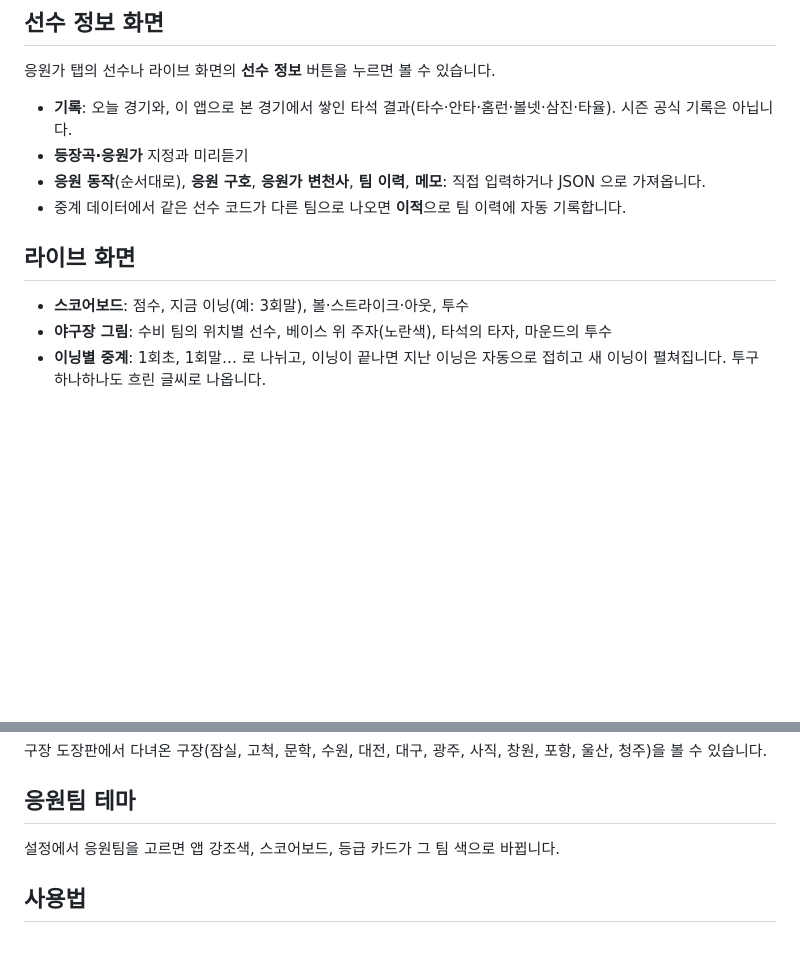
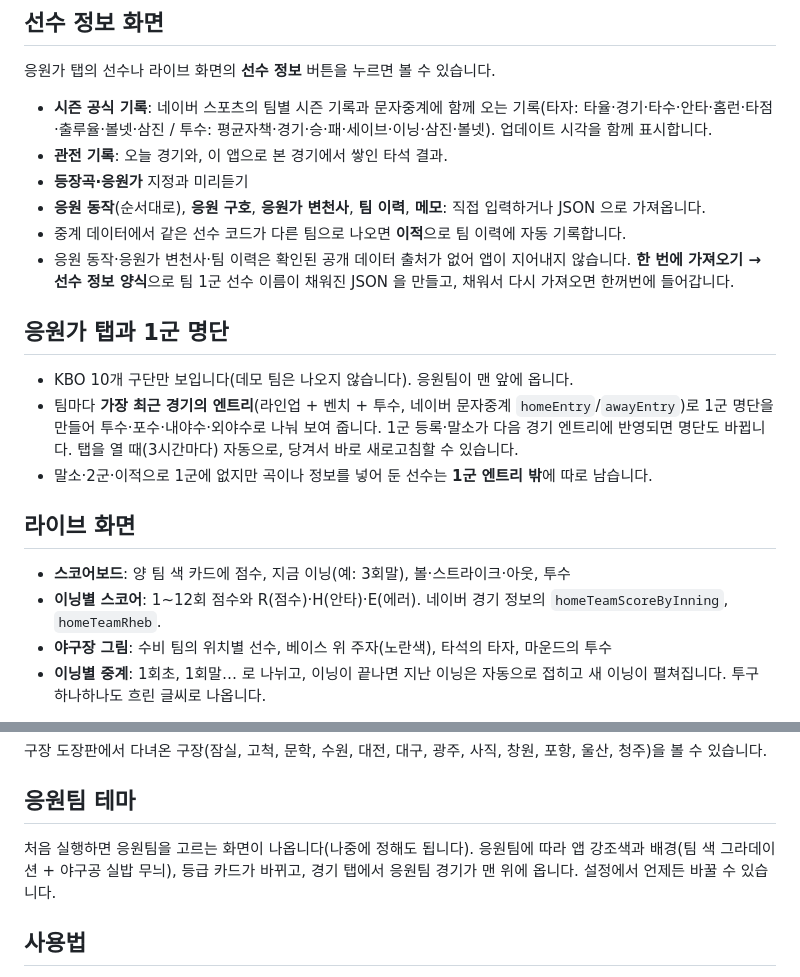
Before and after one commit to BraveKoon/Homefield, a Markdown page: README.md, 2 parts joined by grey strips. GitHub-like rendering; blank space fills up the shorter version.

Commit message:
Docs: roster, line score, season stats, onboarding
Co-Authored-By: Claude Opus 5.5 <noreply@anthropic.com>
Claude-Session: https://claude.ai/code/session_015eTXTTmEFZARUjAZhXqUqA

```diff
--- a/README.md
+++ b/README.md
@@ -115,14 +115,23 @@ cd Packages/HomefieldCore && swift test
 
 응원가 탭의 선수나 라이브 화면의 **선수 정보** 버튼을 누르면 볼 수 있습니다.
 
-- **기록**: 오늘 경기와, 이 앱으로 본 경기에서 쌓인 타석 결과(타수·안타·홈런·볼넷·삼진·타율). 시즌 공식 기록은 아닙니다.
+- **시즌 공식 기록**: 네이버 스포츠의 팀별 시즌 기록과 문자중계에 함께 오는 기록(타자: 타율·경기·타수·안타·홈런·타점·출루율·볼넷·삼진 / 투수: 평균자책·경기·승·패·세이브·이닝·삼진·볼넷). 업데이트 시각을 함께 표시합니다.
+- **관전 기록**: 오늘 경기와, 이 앱으로 본 경기에서 쌓인 타석 결과.
 - **등장곡·응원가** 지정과 미리듣기
 - **응원 동작**(순서대로), **응원 구호**, **응원가 변천사**, **팀 이력**, **메모**: 직접 입력하거나 JSON 으로 가져옵니다.
 - 중계 데이터에서 같은 선수 코드가 다른 팀으로 나오면 **이적**으로 팀 이력에 자동 기록합니다.
+- 응원 동작·응원가 변천사·팀 이력은 확인된 공개 데이터 출처가 없어 앱이 지어내지 않습니다. **한 번에 가져오기 → 선수 정보 양식**으로 팀 1군 선수 이름이 채워진 JSON 을 만들고, 채워서 다시 가져오면 한꺼번에 들어갑니다.
+
+## 응원가 탭과 1군 명단
+
+- KBO 10개 구단만 보입니다(데모 팀은 나오지 않습니다). 응원팀이 맨 앞에 옵니다.
+- 팀마다 **가장 최근 경기의 엔트리**(라인업 + 벤치 + 투수, 네이버 문자중계 `homeEntry`/`awayEntry`)로 1군 명단을 만들어 투수·포수·내야수·외야수로 나눠 보여 줍니다. 1군 등록·말소가 다음 경기 엔트리에 반영되면 명단도 바뀝니다. 탭을 열 때(3시간마다) 자동으로, 당겨서 바로 새로고침할 수 있습니다.
+- 말소·2군·이적으로 1군에 없지만 곡이나 정보를 넣어 둔 선수는 **1군 엔트리 밖**에 따로 남습니다.
 
 ## 라이브 화면
 
-- **스코어보드**: 점수, 지금 이닝(예: 3회말), 볼·스트라이크·아웃, 투수
+- **스코어보드**: 양 팀 색 카드에 점수, 지금 이닝(예: 3회말), 볼·스트라이크·아웃, 투수
+- **이닝별 스코어**: 1~12회 점수와 R(점수)·H(안타)·E(에러). 네이버 경기 정보의 `homeTeamScoreByInning`, `homeTeamRheb`.
 - **야구장 그림**: 수비 팀의 위치별 선수, 베이스 위 주자(노란색), 타석의 타자, 마운드의 투수
 - **이닝별 중계**: 1회초, 1회말… 로 나뉘고, 이닝이 끝나면 지난 이닝은 자동으로 접히고 새 이닝이 펼쳐집니다. 투구 하나하나도 흐린 글씨로 나옵니다.
 
@@ -149,7 +158,7 @@ cd Packages/HomefieldCore && swift test
 
 ## 응원팀 테마
 
-설정에서 응원팀을 고르면 앱 강조색, 스코어보드, 등급 카드가 그 팀 색으로 바뀝니다.
+처음 실행하면 응원팀을 고르는 화면이 나옵니다(나중에 정해도 됩니다). 응원팀에 따라 앱 강조색과 배경(팀 색 그라데이션 + 야구공 실밥 무늬), 등급 카드가 바뀌고, 경기 탭에서 응원팀 경기가 맨 위에 옵니다. 설정에서 언제든 바꿀 수 있습니다.
 
 ## 사용법
 
```
Also changed, not shown: docs/app-store-metadata.md (+1 -1 lines).
